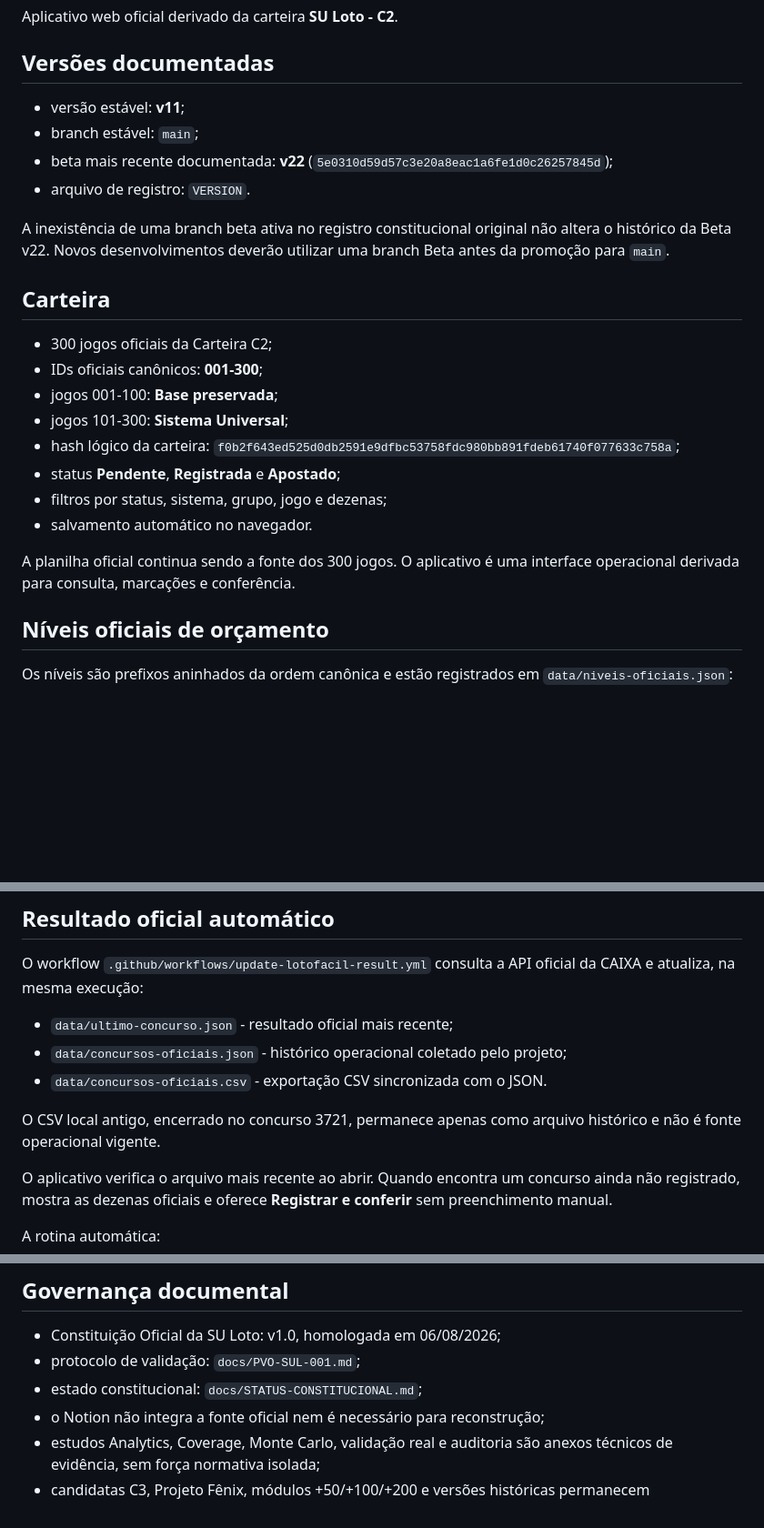
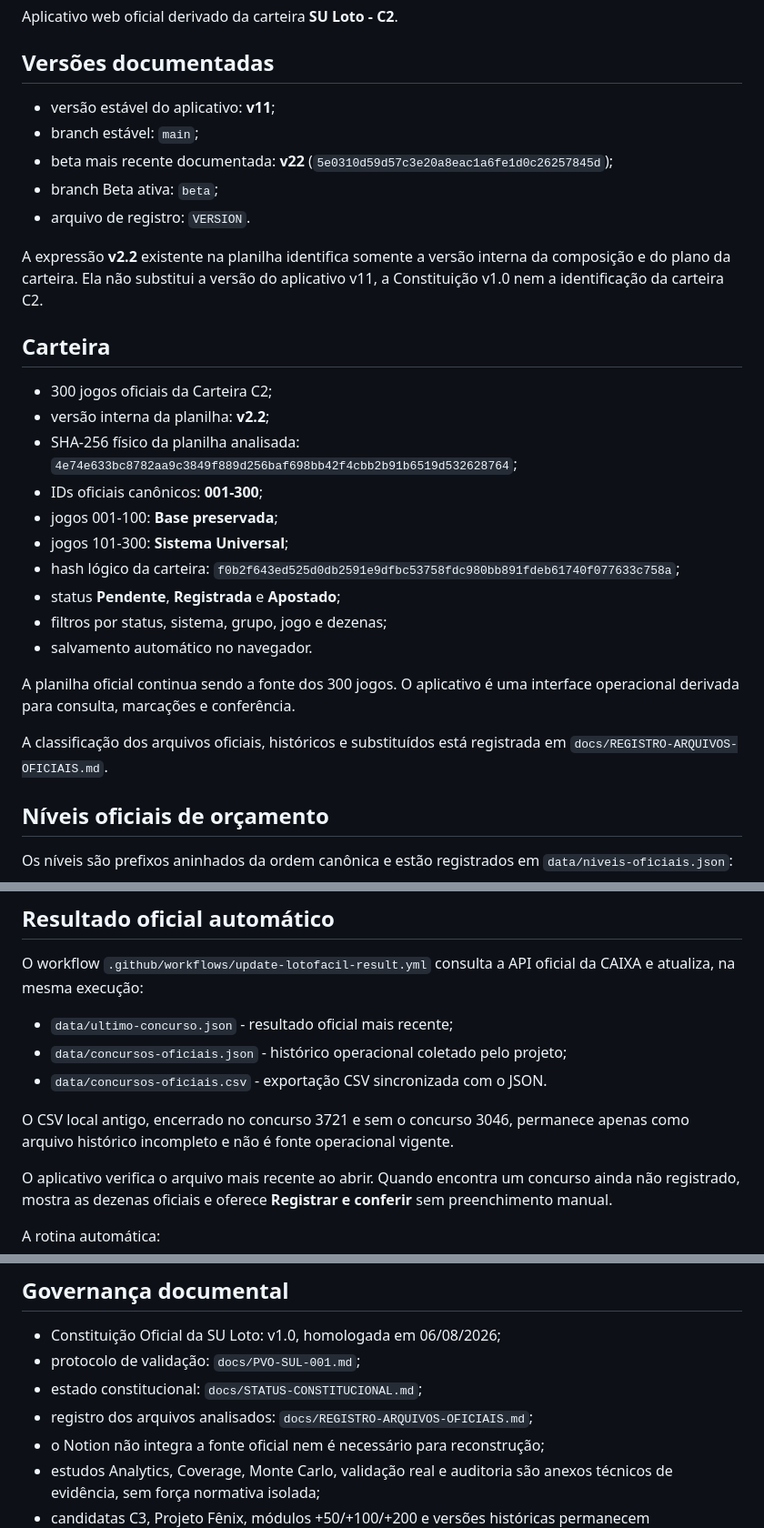
Before and after one commit to HanyuPH/SU-Loto, a Markdown page: README.md, 3 parts joined by grey strips. Shown at 91% size. GitHub-like rendering; blank space fills up the shorter version.

Commit message:
Esclarecer versão interna da carteira e registro dos arquivos

```diff
--- a/README.md
+++ b/README.md
@@ -4,16 +4,19 @@ Aplicativo web oficial derivado da carteira **SU Loto - C2**.
 
 ## Versões documentadas
 
-- versão estável: **v11**;
+- versão estável do aplicativo: **v11**;
 - branch estável: `main`;
 - beta mais recente documentada: **v22** (`5e0310d59d57c3e20a8eac1a6fe1d0c26257845d`);
+- branch Beta ativa: `beta`;
 - arquivo de registro: `VERSION`.
 
-A inexistência de uma branch beta ativa no registro constitucional original não altera o histórico da Beta v22. Novos desenvolvimentos deverão utilizar uma branch Beta antes da promoção para `main`.
+A expressão **v2.2** existente na planilha identifica somente a versão interna da composição e do plano da carteira. Ela não substitui a versão do aplicativo v11, a Constituição v1.0 nem a identificação da carteira C2.
 
 ## Carteira
 
 - 300 jogos oficiais da Carteira C2;
+- versão interna da planilha: **v2.2**;
+- SHA-256 físico da planilha analisada: `4e74e633bc8782aa9c3849f889d256baf698bb42f4cbb2b91b6519d532628764`;
 - IDs oficiais canônicos: **001-300**;
 - jogos 001-100: **Base preservada**;
 - jogos 101-300: **Sistema Universal**;
@@ -23,6 +26,8 @@ A inexistência de uma branch beta ativa no registro constitucional original nã
 - salvamento automático no navegador.
 
 A planilha oficial continua sendo a fonte dos 300 jogos. O aplicativo é uma interface operacional derivada para consulta, marcações e conferência.
+
+A classificação dos arquivos oficiais, históricos e substituídos está registrada em `docs/REGISTRO-ARQUIVOS-OFICIAIS.md`.
 
 ## Níveis oficiais de orçamento
 
@@ -52,7 +57,7 @@ O workflow `.github/workflows/update-lotofacil-result.yml` consulta a API oficia
 - `data/concursos-oficiais.json` - histórico operacional coletado pelo projeto;
 - `data/concursos-oficiais.csv` - exportação CSV sincronizada com o JSON.
 
-O CSV local antigo, encerrado no concurso 3721, permanece apenas como arquivo histórico e não é fonte operacional vigente.
+O CSV local antigo, encerrado no concurso 3721 e sem o concurso 3046, permanece apenas como arquivo histórico incompleto e não é fonte operacional vigente.
 
 O aplicativo verifica o arquivo mais recente ao abrir. Quando encontra um concurso ainda não registrado, mostra as dezenas oficiais e oferece **Registrar e conferir** sem preenchimento manual.
 
@@ -100,6 +105,7 @@ As regras do Firestore autorizam leitura e gravação somente ao usuário autent
 - Constituição Oficial da SU Loto: v1.0, homologada em 06/08/2026;
 - protocolo de validação: `docs/PVO-SUL-001.md`;
 - estado constitucional: `docs/STATUS-CONSTITUCIONAL.md`;
+- registro dos arquivos analisados: `docs/REGISTRO-ARQUIVOS-OFICIAIS.md`;
 - o Notion não integra a fonte oficial nem é necessário para reconstrução;
 - estudos Analytics, Coverage, Monte Carlo, validação real e auditoria são anexos técnicos de evidência, sem força normativa isolada;
 - candidatas C3, Projeto Fênix, módulos +50/+100/+200 e versões históricas permanecem experimentais ou substituídas.
```
